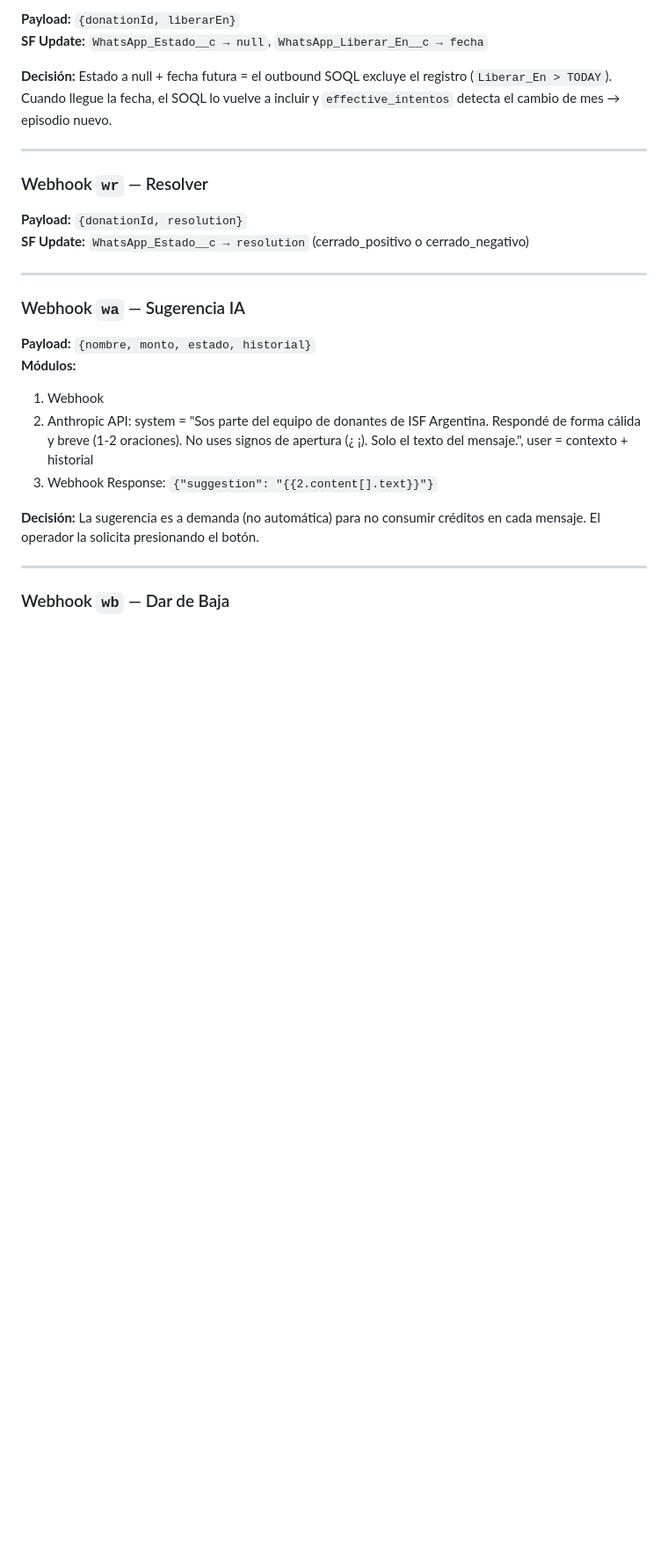
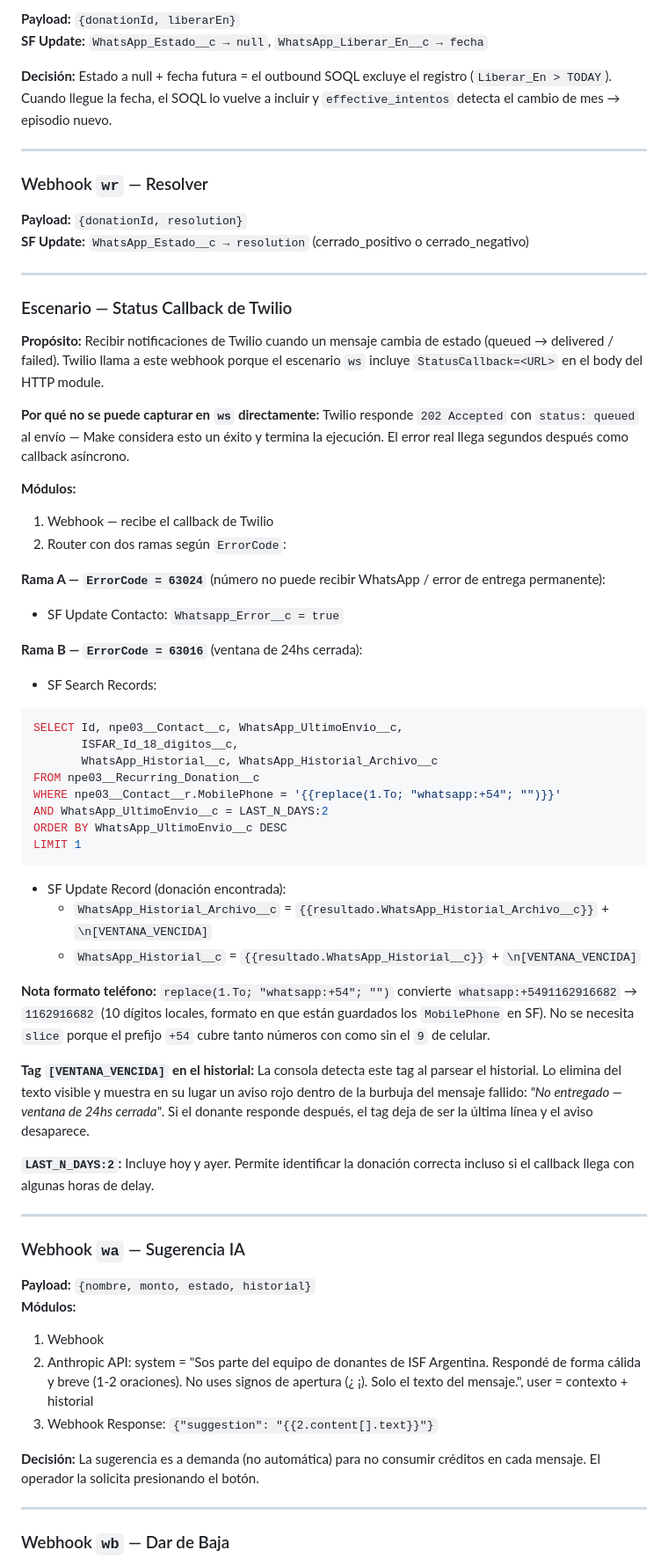
Before and after one commit to adanlevy/isf-consola-bot, a Markdown page: ISF_Make_Escenarios.md, the part around the change. Shown at 88% size. Rendered like a GitHub page; blank space fills up the shorter version.

Commit message:
Docs: documentar escenario Status Callback de Twilio
Incluye SOQL completo, lógica de ramas 63024/63016, formato
de teléfono, tag [VENTANA_VENCIDA] y comportamiento en consola.

https://claude.ai/code/session_01JziyawpWsBHVN4aDXiQYpe

````diff
--- a/ISF_Make_Escenarios.md
+++ b/ISF_Make_Escenarios.md
@@ -453,6 +453,43 @@ ORDER BY WhatsApp_UltimoEnvio__c DESC NULLS LAST
 
 ---
 
+### Escenario — Status Callback de Twilio
+
+**Propósito:** Recibir notificaciones de Twilio cuando un mensaje cambia de estado (queued → delivered / failed). Twilio llama a este webhook porque el escenario `ws` incluye `StatusCallback=<URL>` en el body del HTTP module.
+
+**Por qué no se puede capturar en `ws` directamente:** Twilio responde `202 Accepted` con `status: queued` al envío — Make considera esto un éxito y termina la ejecución. El error real llega segundos después como callback asíncrono.
+
+**Módulos:**
+1. Webhook — recibe el callback de Twilio
+2. Router con dos ramas según `ErrorCode`:
+
+**Rama A — `ErrorCode = 63024`** (número no puede recibir WhatsApp / error de entrega permanente):
+- SF Update Contacto: `Whatsapp_Error__c = true`
+
+**Rama B — `ErrorCode = 63016`** (ventana de 24hs cerrada):
+- SF Search Records:
+```sql
+SELECT Id, npe03__Contact__c, WhatsApp_UltimoEnvio__c,
+       ISFAR_Id_18_digitos__c,
+       WhatsApp_Historial__c, WhatsApp_Historial_Archivo__c
+FROM npe03__Recurring_Donation__c
+WHERE npe03__Contact__r.MobilePhone = '{{replace(1.To; "whatsapp:+54"; "")}}'
+AND WhatsApp_UltimoEnvio__c = LAST_N_DAYS:2
+ORDER BY WhatsApp_UltimoEnvio__c DESC
+LIMIT 1
+```
+- SF Update Record (donación encontrada):
+  - `WhatsApp_Historial_Archivo__c` = `{{resultado.WhatsApp_Historial_Archivo__c}}` + `\n[VENTANA_VENCIDA]`
+  - `WhatsApp_Historial__c` = `{{resultado.WhatsApp_Historial__c}}` + `\n[VENTANA_VENCIDA]`
+
+**Nota formato teléfono:** `replace(1.To; "whatsapp:+54"; "")` convierte `whatsapp:+5491162916682` → `1162916682` (10 dígitos locales, formato en que están guardados los `MobilePhone` en SF). No se necesita `slice` porque el prefijo `+54` cubre tanto números con como sin el `9` de celular.
+
+**Tag `[VENTANA_VENCIDA]` en el historial:** La consola detecta este tag al parsear el historial. Lo elimina del texto visible y muestra en su lugar un aviso rojo dentro de la burbuja del mensaje fallido: *"No entregado — ventana de 24hs cerrada"*. Si el donante responde después, el tag deja de ser la última línea y el aviso desaparece.
+
+**`LAST_N_DAYS:2`:** Incluye hoy y ayer. Permite identificar la donación correcta incluso si el callback llega con algunas horas de delay.
+
+---
+
 ### Webhook `wa` — Sugerencia IA
 
 **Payload:** `{nombre, monto, estado, historial}`
````
